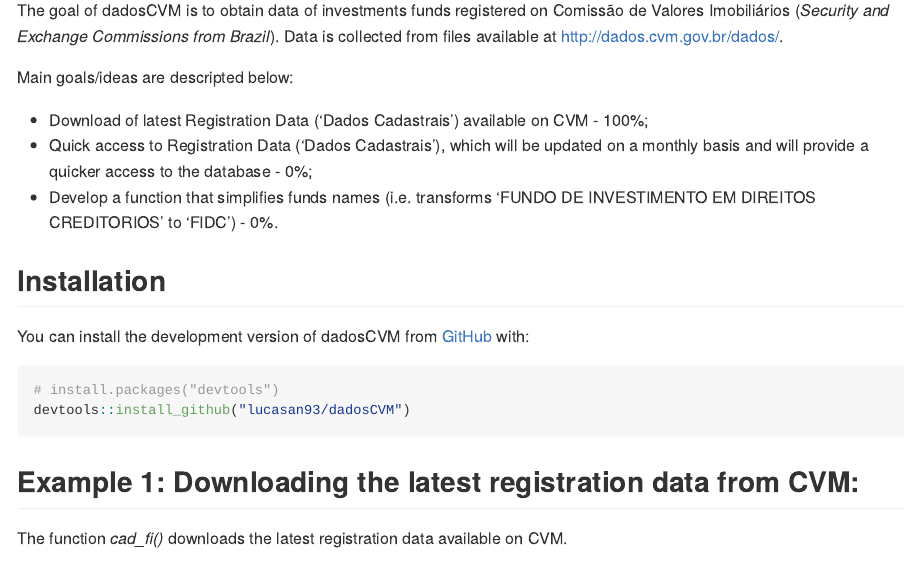
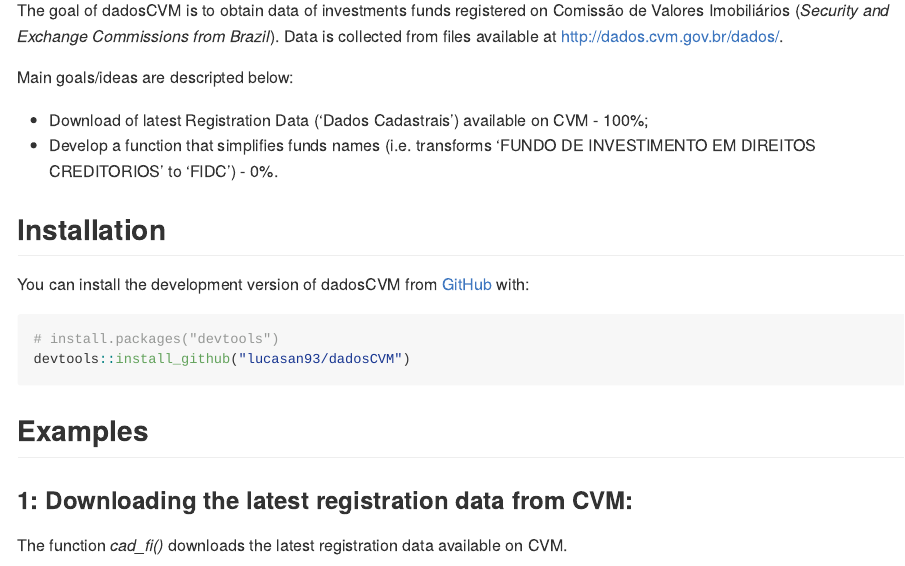
Before and after one commit to lucasan93/dadosCVM, an R Markdown document (README.Rmd): the page in a window 1100 px wide, from 110 px down. The pictures show the output file README.md that the author committed with the source, drawn offline in the style of GitHub.

Commit message:
Updates README

````diff
--- a/README.Rmd
+++ b/README.Rmd
@@ -23,9 +23,7 @@
 Main goals/ideas are descripted below:
 
   - Download of latest Registration Data ('Dados Cadastrais') available on CVM - 100%;
-  - Quick access to Registration Data ('Dados Cadastrais'), which will be updated on a monthly basis and will provide a quicker access to the database - 0%;
   - Develop a function that simplifies funds names (i.e. transforms 'FUNDO DE INVESTIMENTO EM DIREITOS CREDITORIOS' to 'FIDC') - 0%.
-
 
 ## Installation
 
@@ -36,7 +34,9 @@
 devtools::install_github("lucasan93/dadosCVM")
 ```
 
-## Example 1: Downloading the latest registration data from CVM:
+## Examples
+
+### 1: Downloading the latest registration data from CVM:
 
 The function _cad_fi()_ downloads the latest registration data available on CVM.
 
````
Also changed, not shown: README.md.
